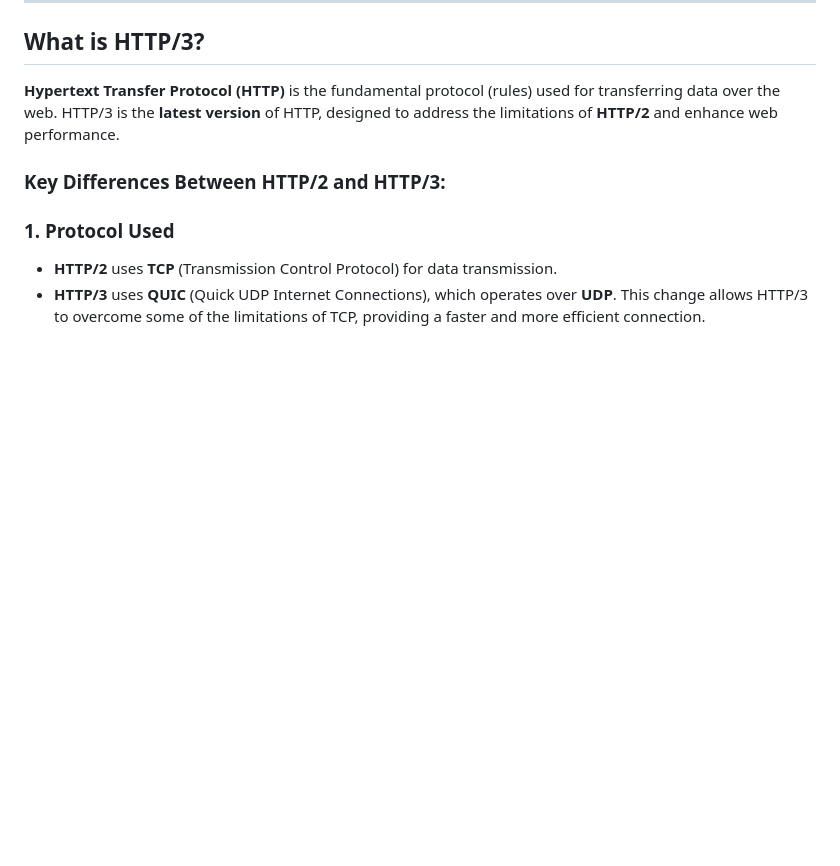
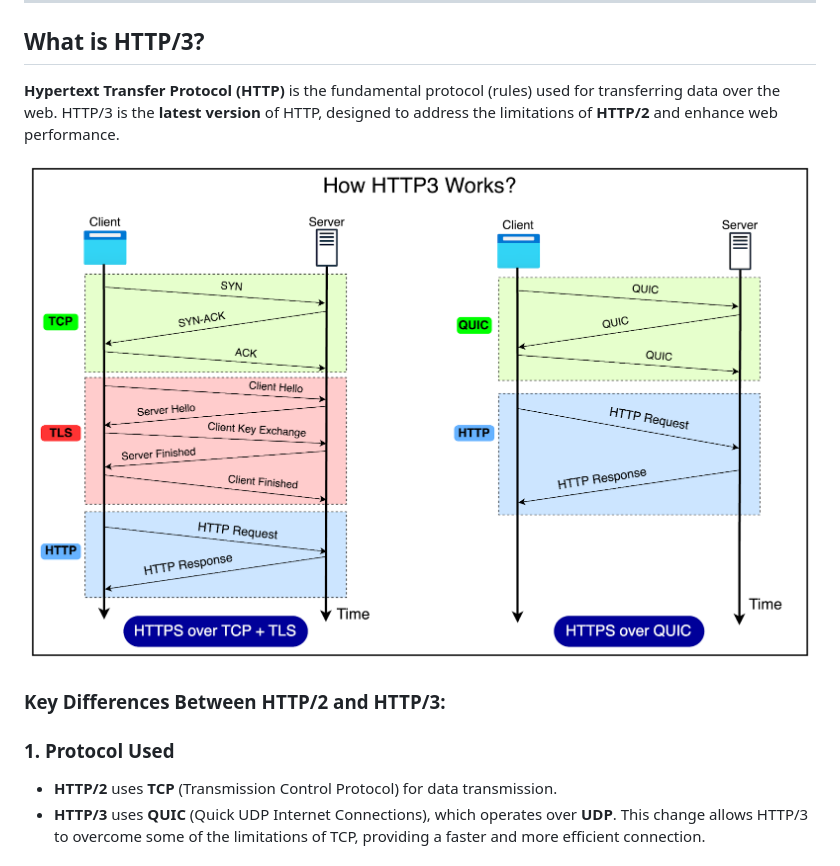
Before and after one commit to Jamie-Sanlam20/Python-SDDA-2025---Jamie, a Markdown page: http2-3.md, the part around the change. Drawn GitHub-style; pictures changed too: image.png (added); blank space fills up the shorter version.

Commit message:
http2-3 image added

```diff
--- a/http2-3.md
+++ b/http2-3.md
@@ -8,6 +8,8 @@
 
 **Hypertext Transfer Protocol (HTTP)** is the fundamental protocol (rules) used for transferring data over the web.
 HTTP/3 is the **latest version** of HTTP, designed to address the limitations of **HTTP/2** and enhance web performance.
+
+![alt text](image.png)
 
 ### **Key Differences Between HTTP/2 and HTTP/3:**
 
```
